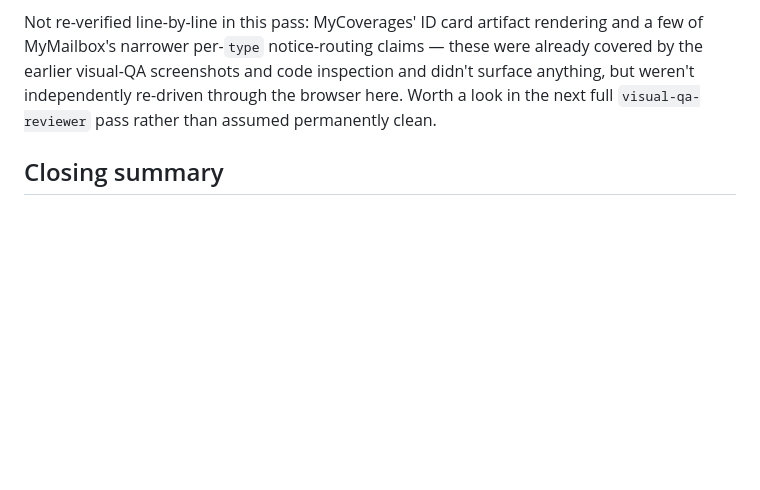
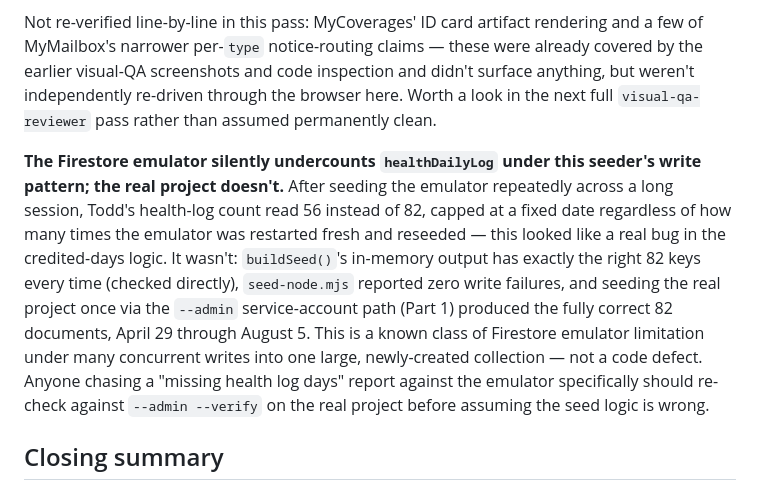
Before and after one commit to MJohnsonWellabe/mobileapp, a Markdown page: DECISIONS-LOG.md, the part around the change. Drawn GitHub-style; blank space fills up the shorter version.

Commit message:
Log Firestore emulator health-log undercount as a testing artifact, not a bug

```diff
--- a/DECISIONS-LOG.md
+++ b/DECISIONS-LOG.md
@@ -545,6 +545,19 @@ by the earlier visual-QA screenshots and code inspection and didn't surface anyt
 weren't independently re-driven through the browser here. Worth a look in the next full
 `visual-qa-reviewer` pass rather than assumed permanently clean.
 
+**The Firestore emulator silently undercounts `healthDailyLog` under this seeder's write
+pattern; the real project doesn't.** After seeding the emulator repeatedly across a long
+session, Todd's health-log count read 56 instead of 82, capped at a fixed date regardless of
+how many times the emulator was restarted fresh and reseeded — this looked like a real bug
+in the credited-days logic. It wasn't: `buildSeed()`'s in-memory output has exactly the
+right 82 keys every time (checked directly), `seed-node.mjs` reported zero write failures,
+and seeding the real project once via the `--admin` service-account path (Part 1) produced
+the fully correct 82 documents, April 29 through August 5. This is a known class of Firestore
+emulator limitation under many concurrent writes into one large, newly-created collection —
+not a code defect. Anyone chasing a "missing health log days" report against the emulator
+specifically should re-check against `--admin --verify` on the real project before assuming
+the seed logic is wrong.
+
 ## Closing summary
 
 *(Filled in at the end of Phase 4: what's solid, what's intentionally thin and why, and
```
